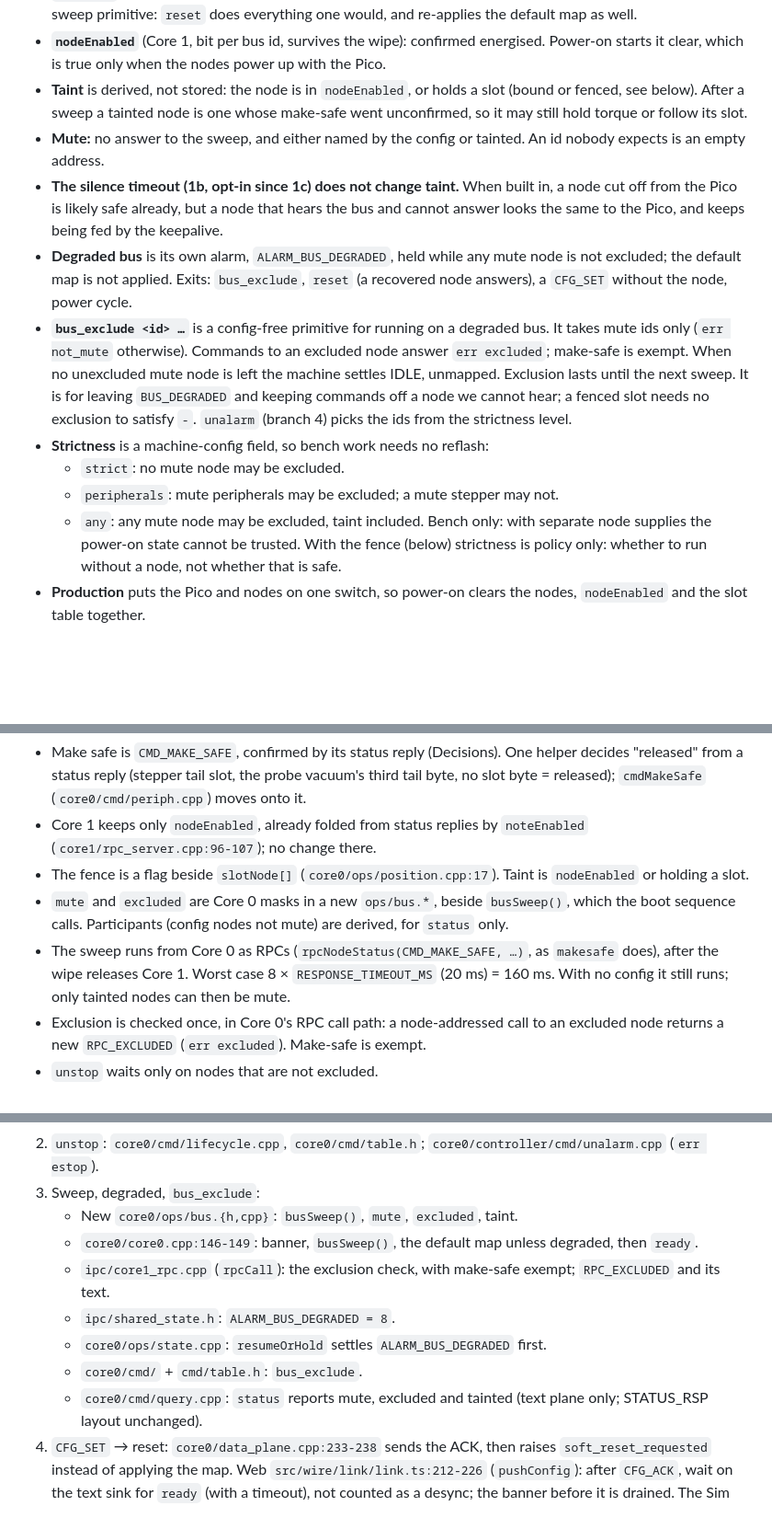
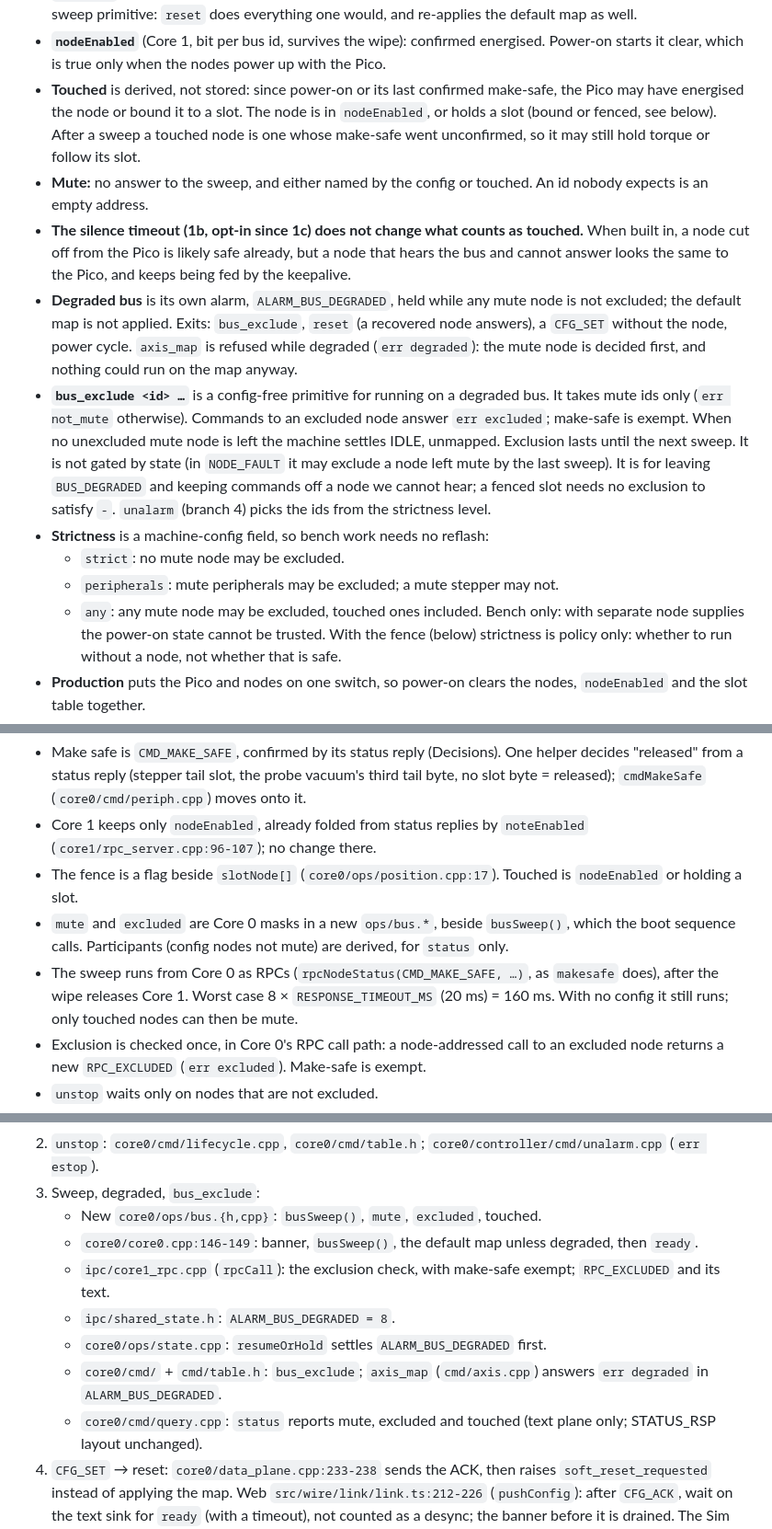
Before and after one commit to ssnjr2002/Urumi-Fw, a Markdown page: docs/plans/state-handling.md, 3 parts joined by grey strips. Shown at 92% size. GitHub-like rendering; blank space fills up the shorter version.

Commit message:
docs: gate axis_map when degraded, rename taint
Co-Authored-By: Claude Opus 5.5 <noreply@anthropic.com>

```diff
--- a/docs/plans/state-handling.md
+++ b/docs/plans/state-handling.md
@@ -41,30 +41,34 @@ the states mean, how each is entered, and how each is left.
 * **`nodeEnabled`** (Core 1, bit per bus id, survives the wipe): confirmed
   energised. Power-on starts it clear, which is true only when the nodes power
   up with the Pico.
-* **Taint** is derived, not stored: the node is in `nodeEnabled`, or holds a
-  slot (bound or fenced, see below). After a sweep a tainted node is one whose
+* **Touched** is derived, not stored: since power-on or its last confirmed
+  make-safe, the Pico may have energised the node or bound it to a slot. The
+  node is in `nodeEnabled`, or holds a
+  slot (bound or fenced, see below). After a sweep a touched node is one whose
   make-safe went unconfirmed, so it may still hold torque or follow its slot.
 * **Mute:** no answer to the sweep, and either named by the config or
-  tainted. An id nobody expects is an empty address.
-* **The silence timeout (1b, opt-in since 1c) does not change taint.** When
+  touched. An id nobody expects is an empty address.
+* **The silence timeout (1b, opt-in since 1c) does not change what counts as touched.** When
   built in, a node cut off from the Pico is likely safe already, but a node
   that hears the bus and cannot answer looks the same to the Pico, and keeps
   being fed by the keepalive.
 * **Degraded bus** is its own alarm, `ALARM_BUS_DEGRADED`, held while any mute
   node is not excluded; the default map is not applied. Exits: `bus_exclude`,
   `reset` (a recovered node answers), a `CFG_SET` without the node, power
-  cycle.
+  cycle. `axis_map` is refused while degraded (`err degraded`): the mute node
+  is decided first, and nothing could run on the map anyway.
 * **`bus_exclude <id> …`** is a config-free primitive for running on a
   degraded bus. It takes mute ids only (`err not_mute` otherwise). Commands to
   an excluded node answer `err excluded`; make-safe is exempt. When no
   unexcluded mute node is left the machine settles IDLE, unmapped. Exclusion
-  lasts until the next sweep. It is for leaving `BUS_DEGRADED` and keeping
+  lasts until the next sweep. It is not gated by state (in `NODE_FAULT` it
+  may exclude a node left mute by the last sweep). It is for leaving `BUS_DEGRADED` and keeping
   commands off a node we cannot hear; a fenced slot needs no exclusion to
   satisfy `-`. `unalarm` (branch 4) picks the ids from the strictness level.
 * **Strictness** is a machine-config field, so bench work needs no reflash:
   * `strict`: no mute node may be excluded.
   * `peripherals`: mute peripherals may be excluded; a mute stepper may not.
-  * `any`: any mute node may be excluded, taint included. Bench only: with
+  * `any`: any mute node may be excluded, touched ones included. Bench only: with
     separate node supplies the power-on state cannot be trusted.
   With the fence (below) strictness is policy only: whether to run without a
   node, not whether that is safe.
@@ -601,7 +605,7 @@ confirmation: the fence" and "Estop", except strictness and session endings
   (`core0/cmd/periph.cpp`) moves onto it.
 * Core 1 keeps only `nodeEnabled`, already folded from status replies by
   `noteEnabled` (`core1/rpc_server.cpp:96-107`); no change there.
-* The fence is a flag beside `slotNode[]` (`core0/ops/position.cpp:17`). Taint
+* The fence is a flag beside `slotNode[]` (`core0/ops/position.cpp:17`). Touched
   is `nodeEnabled` or holding a slot.
 * `mute` and `excluded` are Core 0 masks in a new `ops/bus.*`, beside
   `busSweep()`, which the boot sequence calls. Participants (config nodes not
@@ -609,7 +613,7 @@ confirmation: the fence" and "Estop", except strictness and session endings
 * The sweep runs from Core 0 as RPCs (`rpcNodeStatus(CMD_MAKE_SAFE, …)`, as
   `makesafe` does), after the wipe releases Core 1. Worst case 8 ×
   `RESPONSE_TIMEOUT_MS` (20 ms) = 160 ms. With no config it still runs; only
-  tainted nodes can then be mute.
+  touched nodes can then be mute.
 * Exclusion is checked once, in Core 0's RPC call path: a node-addressed call
   to an excluded node returns a new `RPC_EXCLUDED` (`err excluded`).
   Make-safe is exempt.
@@ -643,15 +647,16 @@ confirmation: the fence" and "Estop", except strictness and session endings
 2. `unstop`: `core0/cmd/lifecycle.cpp`, `core0/cmd/table.h`;
    `core0/controller/cmd/unalarm.cpp` (`err estop`).
 3. Sweep, degraded, `bus_exclude`:
-   * New `core0/ops/bus.{h,cpp}`: `busSweep()`, `mute`, `excluded`, taint.
+   * New `core0/ops/bus.{h,cpp}`: `busSweep()`, `mute`, `excluded`, touched.
    * `core0/core0.cpp:146-149`: banner, `busSweep()`, the default map unless
      degraded, then `ready`.
    * `ipc/core1_rpc.cpp` (`rpcCall`): the exclusion check, with make-safe
      exempt; `RPC_EXCLUDED` and its text.
    * `ipc/shared_state.h`: `ALARM_BUS_DEGRADED = 8`.
    * `core0/ops/state.cpp`: `resumeOrHold` settles `ALARM_BUS_DEGRADED` first.
-   * `core0/cmd/` + `cmd/table.h`: `bus_exclude`.
-   * `core0/cmd/query.cpp`: `status` reports mute, excluded and tainted (text
+   * `core0/cmd/` + `cmd/table.h`: `bus_exclude`; `axis_map`
+     (`cmd/axis.cpp`) answers `err degraded` in `ALARM_BUS_DEGRADED`.
+   * `core0/cmd/query.cpp`: `status` reports mute, excluded and touched (text
      plane only; STATUS_RSP layout unchanged).
 4. `CFG_SET` → reset: `core0/data_plane.cpp:233-238` sends the ACK, then
    raises `soft_reset_requested` instead of applying the map. Web
```
Also changed, not shown: other parts of docs/plans/state-handling.md (+9 -9 lines).
